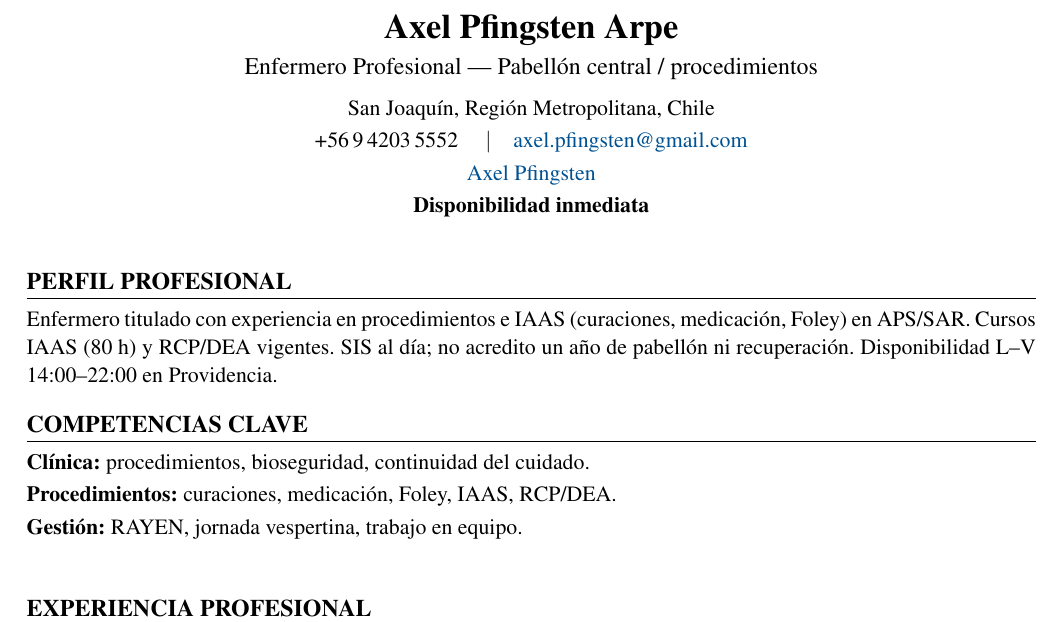
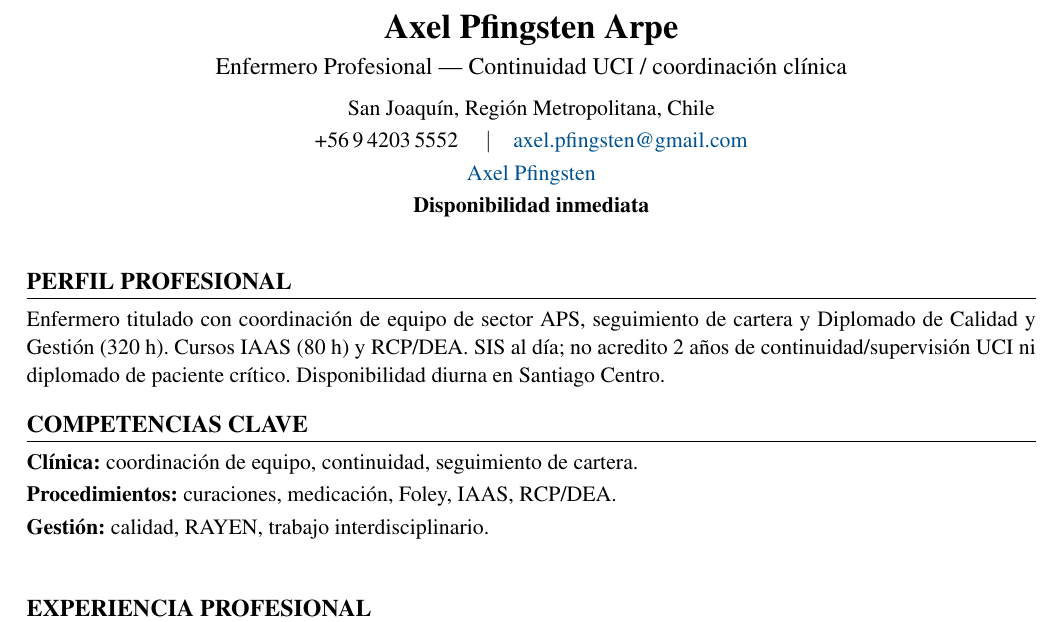
Before and after one commit to guillermoprojaslema/Agarra-la-Pallapp, a LaTeX CV (CV_Axel_Pfingsten_Arpe.tex): part of page 1 of 2, cut so that both start at the same text. Compiled offline with pdfLaTeX.

Commit message:
Adaptar CV Harvard a OF-20260929-05: Enfermero/a de continuidad UCI — hospital Santiago Centro.
Partiendo de CV_Base.docx; perfil y bullets alineados a la oferta.

```diff
--- a/CV_Axel_Pfingsten_Arpe.tex
+++ b/CV_Axel_Pfingsten_Arpe.tex
@@ -20,7 +20,7 @@
   linkcolor=linkblue,
   pdfauthor={Axel Pfingsten Arpe},
   pdftitle={Curriculum Vitae — Axel Pfingsten Arpe},
-  pdfsubject={Enfermero Profesional — Pabellón / procedimientos}
+  pdfsubject={Enfermero Profesional — Continuidad UCI}
 }
 
 \pagestyle{empty}
@@ -50,7 +50,7 @@
 %========== ENCABEZADO ==========
 \begin{center}
   {\LARGE\bfseries Axel Pfingsten Arpe}\\[4pt]
-  {\large Enfermero Profesional --- Pabellón central / procedimientos}\\[6pt]
+  {\large Enfermero Profesional --- Continuidad UCI / coordinación clínica}\\[6pt]
   San Joaquín, Región Metropolitana, Chile\\[2pt]
   +56\,9\,4203\,5552 \quad$\vert$\quad
   \href{mailto:axel.pfingsten@gmail.com}{axel.pfingsten@gmail.com}\\[2pt]
@@ -62,13 +62,13 @@
 
 %========== PERFIL ==========
 \section{Perfil profesional}
-Enfermero titulado con experiencia en procedimientos e IAAS (curaciones, medicación, Foley) en APS/SAR. Cursos IAAS (80~h) y RCP/DEA vigentes. SIS al día; no acredito un año de pabellón ni recuperación. Disponibilidad L--V 14:00--22:00 en Providencia.
+Enfermero titulado con coordinación de equipo de sector APS, seguimiento de cartera y Diplomado de Calidad y Gestión (320~h). Cursos IAAS (80~h) y RCP/DEA. SIS al día; no acredito 2 años de continuidad/supervisión UCI ni diplomado de paciente crítico. Disponibilidad diurna en Santiago Centro.
 
 %========== COMPETENCIAS ==========
 \section{Competencias clave}
-\textbf{Clínica:} procedimientos, bioseguridad, continuidad del cuidado.\\[2pt]
+\textbf{Clínica:} coordinación de equipo, continuidad, seguimiento de cartera.\\[2pt]
 \textbf{Procedimientos:} curaciones, medicación, Foley, IAAS, RCP/DEA.\\[2pt]
-\textbf{Gestión:} RAYEN, jornada vespertina, trabajo en equipo.\\[2pt]
+\textbf{Gestión:} calidad, RAYEN, trabajo interdisciplinario.\\[2pt]
 
 
 %========== EXPERIENCIA ==========
```
Also changed, not shown: CV_Axel_Pfingsten_Arpe.pdf.
